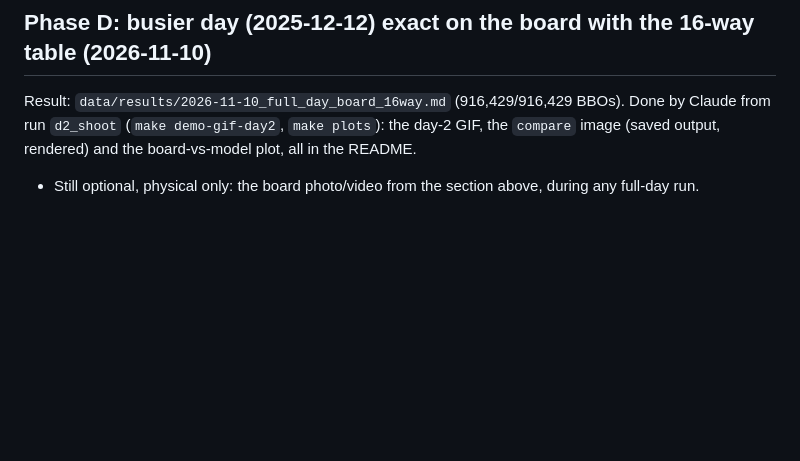
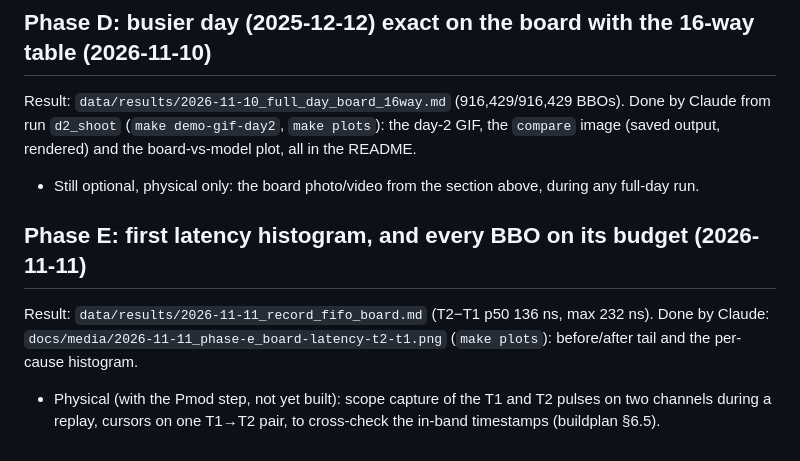
Before and after one commit to RodeanAzari/fpga-itch-orderbook, a Markdown page: docs/portfolio-todo.md, the part around the change. Drawn GitHub-style; blank space fills up the shorter version.

```diff
--- a/docs/portfolio-todo.md
+++ b/docs/portfolio-todo.md
@@ -40,3 +40,12 @@ Done by Claude from run `d2_shoot` (`make demo-gif-day2`, `make plots`): the day
 `compare` image (saved output, rendered) and the board-vs-model plot, all in the README.
 - Still optional, physical only: the board photo/video from the section above, during any
   full-day run.
+
+## Phase E: first latency histogram, and every BBO on its budget (2026-11-11)
+
+Result: `data/results/2026-11-11_record_fifo_board.md` (T2−T1 p50 136 ns, max 232 ns).
+Done by Claude: `docs/media/2026-11-11_phase-e_board-latency-t2-t1.png` (`make plots`):
+before/after tail and the per-cause histogram.
+- Physical (with the Pmod step, not yet built): scope capture of the T1 and T2 pulses on
+  two channels during a replay, cursors on one T1→T2 pair, to cross-check the in-band
+  timestamps (buildplan §6.5).
```
Also changed, not shown: docs/media/2026-11-11_phase-e_board-latency-t2-t1.png (added), 1 other file.
